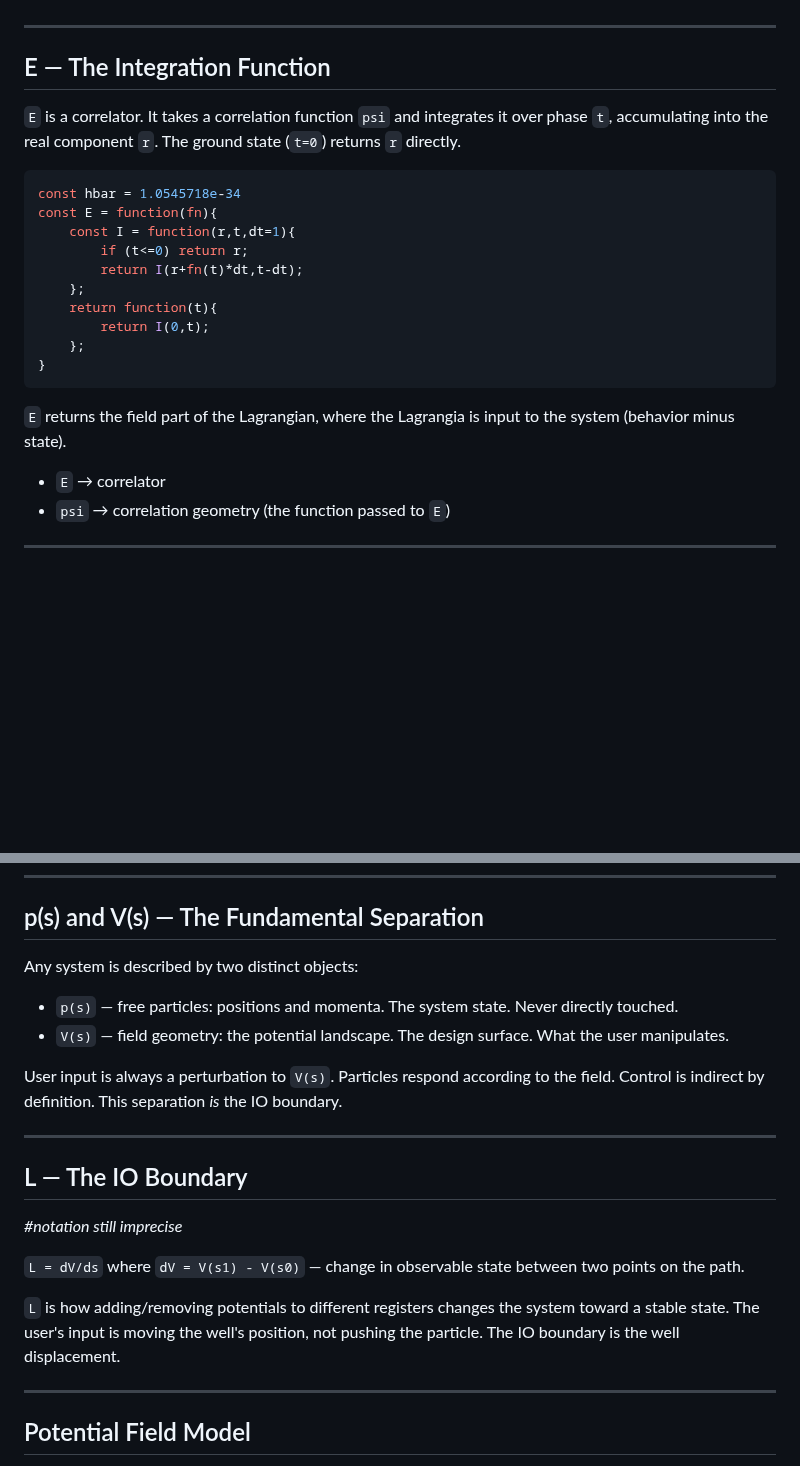
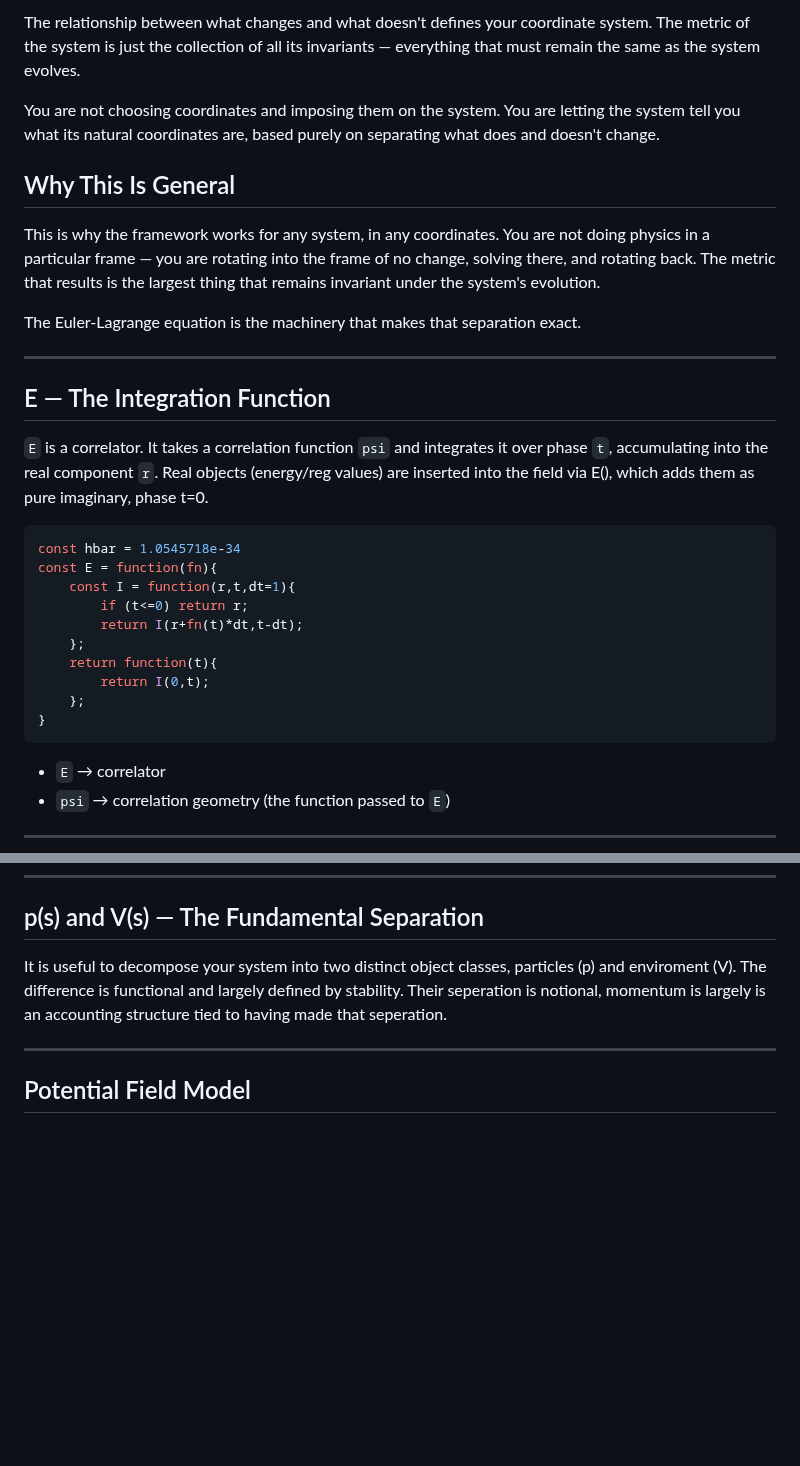
Before and after one commit to paul-ucryo/pathogen, a Markdown page: wells.md, 2 parts joined by grey strips. Drawn GitHub-style; blank space fills up the shorter version.

````diff
--- a/wells.md
+++ b/wells.md
@@ -4,9 +59,18 @@
+The relationship between what changes and what doesn't defines your coordinate system. The metric of the system is just the collection of all its invariants — everything that must remain the same as the system evolves.
+
+You are not choosing coordinates and imposing them on the system. You are letting the system tell you what its natural coordinates are, based purely on separating what does and doesn't change.
+
+## Why This Is General
+
+This is why the framework works for any system, in any coordinates. You are not doing physics in a particular frame — you are rotating into the frame of no change, solving there, and rotating back. The metric that results is the largest thing that remains invariant under the system's evolution.
+
+The Euler-Lagrange equation is the machinery that makes that separation exact.
 
 ---
 
 ## E — The Integration Function
 
-`E` is a correlator. It takes a correlation function `psi` and integrates it over phase `t`, accumulating into the real component `r`. The ground state (`t=0`) returns `r` directly.
+`E` is a correlator. It takes a correlation function `psi` and integrates it over phase `t`, accumulating into the real component `r`. Real objects (energy/reg values) are inserted into the field via E(), which adds them as pure imaginary, phase t=0.
 
 ```javascript
 const hbar = 1.0545718e-34
@@ -21,8 +85,6 @@ const E = function(fn){
 }
 ```
 
-`E` returns the field part of the Lagrangian, where the Lagrangia is input to the system (behavior minus state).
-
 - `E` → correlator
 - `psi` → correlation geometry (the function passed to `E`)
 
@@ -113,22 +175,7 @@ The entire potential field is built from binary correlation. The CPU is the same
 
 ## p(s) and V(s) — The Fundamental Separation
 
-Any system is described by two distinct objects:
-
-- `p(s)` — free particles: positions and momenta. The system state. Never directly touched.
-- `V(s)` — field geometry: the potential landscape. The design surface. What the user manipulates.
-
-User input is always a perturbation to `V(s)`. Particles respond according to the field. Control is indirect by definition. This separation *is* the IO boundary.
-
----
-
-## L — The IO Boundary
-
-*#notation still imprecise*
-
-`L = dV/ds` where `dV = V(s1) - V(s0)` — change in observable state between two points on the path.
-
-`L` is how adding/removing potentials to different registers changes the system toward a stable state. The user's input is moving the well's position, not pushing the particle. The IO boundary is the well displacement.
+It is useful to decompose your system into two distinct object classes, particles (p) and enviroment (V). The difference is functional and largely defined by stability. Their seperation is notional, momentum is largely is an accounting structure tied to having made that seperation.
 
 ---
 
````
Also changed, not shown: other parts of wells.md (+59 -4 lines).
